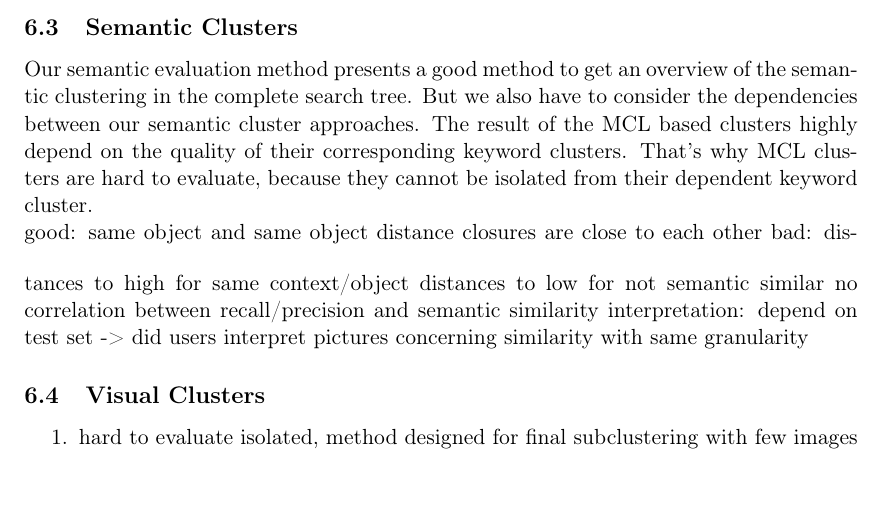
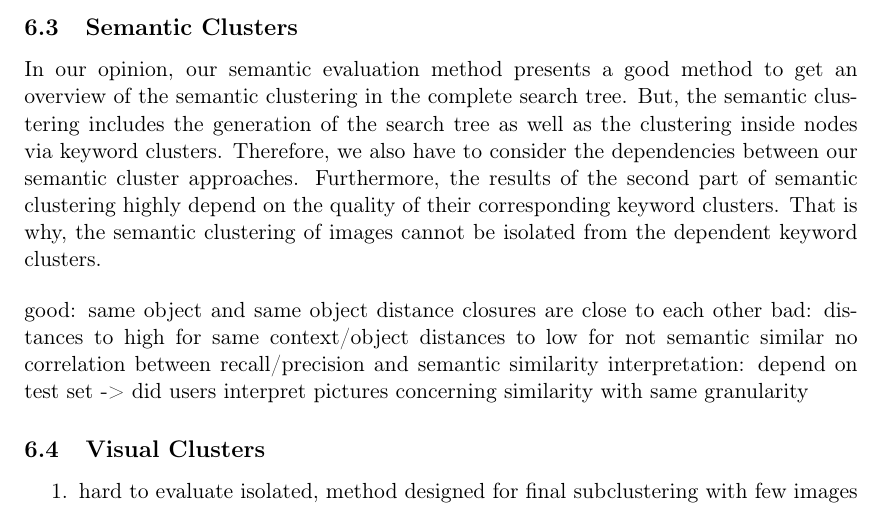
Before and after one commit to nicolas-fricke/semmul2013-group1, a LaTeX document (paper/semmul_group1.tex, which reads paper/chapters/chapter_6.tex): part of page 23 of 29, cut so that both start at the same text. Compiled offline with pdfLaTeX.

Commit message:
Paper: start writing section 6.3 in full

```diff
--- a/paper/chapters/chapter_6.tex
+++ b/paper/chapters/chapter_6.tex
@@ -21,7 +21,8 @@ The first two reasons can be addressed by using a more sophisticated ontology an
 Key points on MCL: generally useful (removes more non-food images than food images, else recall would go down with precision staying the same), interestingly best results when minimal mcl cluster size larger than minimal node size (i.e. small nodes are deleted anyways)
 
 \subsection{Semantic Clusters}
-Our semantic evaluation method presents a good method to get an overview of the semantic clustering in the complete search tree. But we also have to consider the dependencies between our semantic cluster approaches. The result of the MCL based clusters highly depend on the quality of their corresponding keyword clusters. That's why MCL clusters are hard to evaluate, because they cannot be isolated from their dependent keyword cluster.\\
+In our opinion, our semantic evaluation method presents a good method to get an overview of the semantic clustering in the complete search tree. But, the semantic clustering includes the generation of the search tree as well as the clustering inside nodes via keyword clusters. Therefore, we also have to consider the dependencies between our semantic cluster approaches. Furthermore, the results of the second part of semantic clustering highly depend on the quality of their corresponding keyword clusters. That is why, the semantic clustering of images cannot be isolated from the dependent keyword clusters.
+
 \bigskip
 good: same object and same object distance closures are close to each other
 bad: distances to high for same context/object
```
